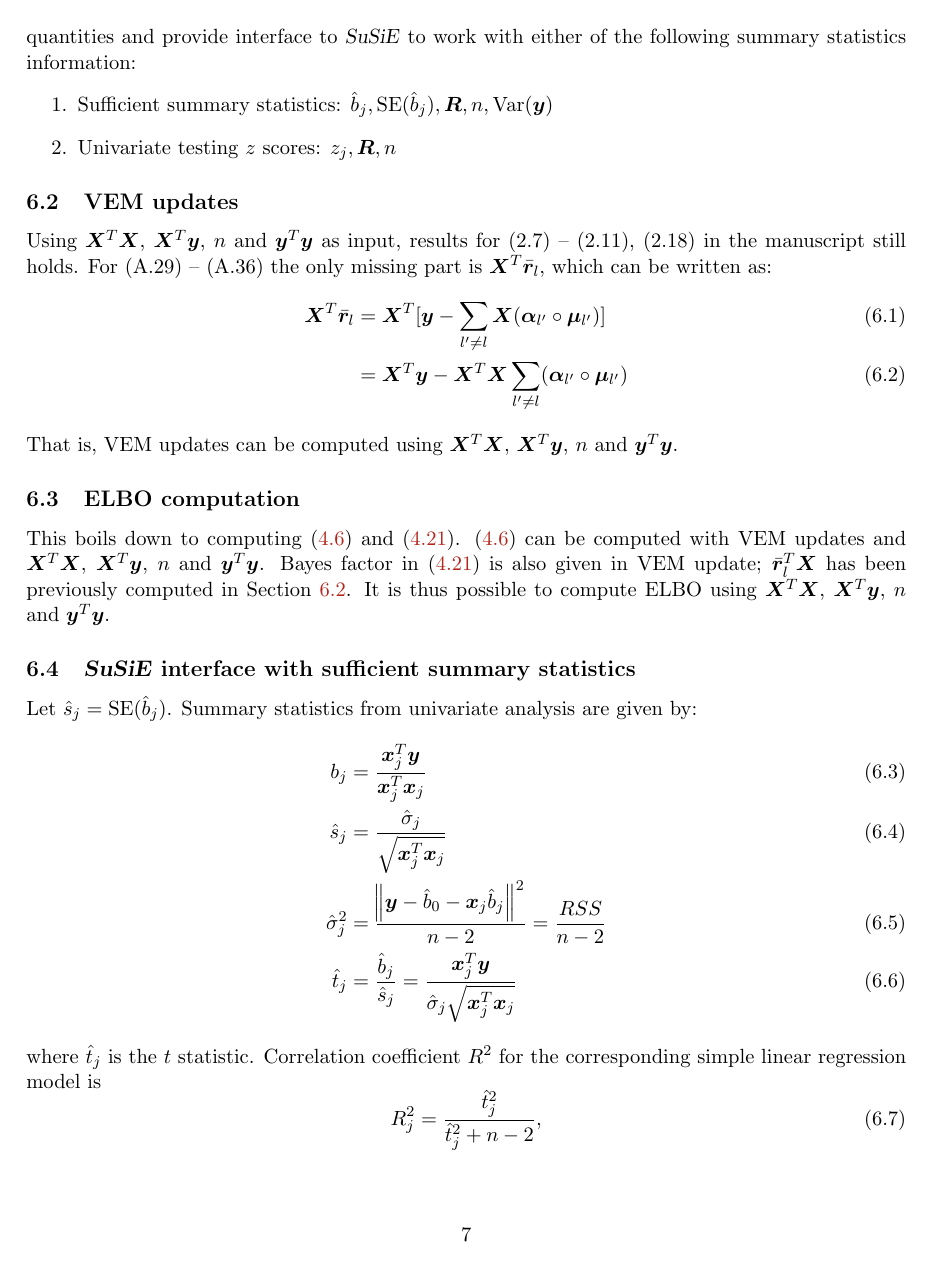
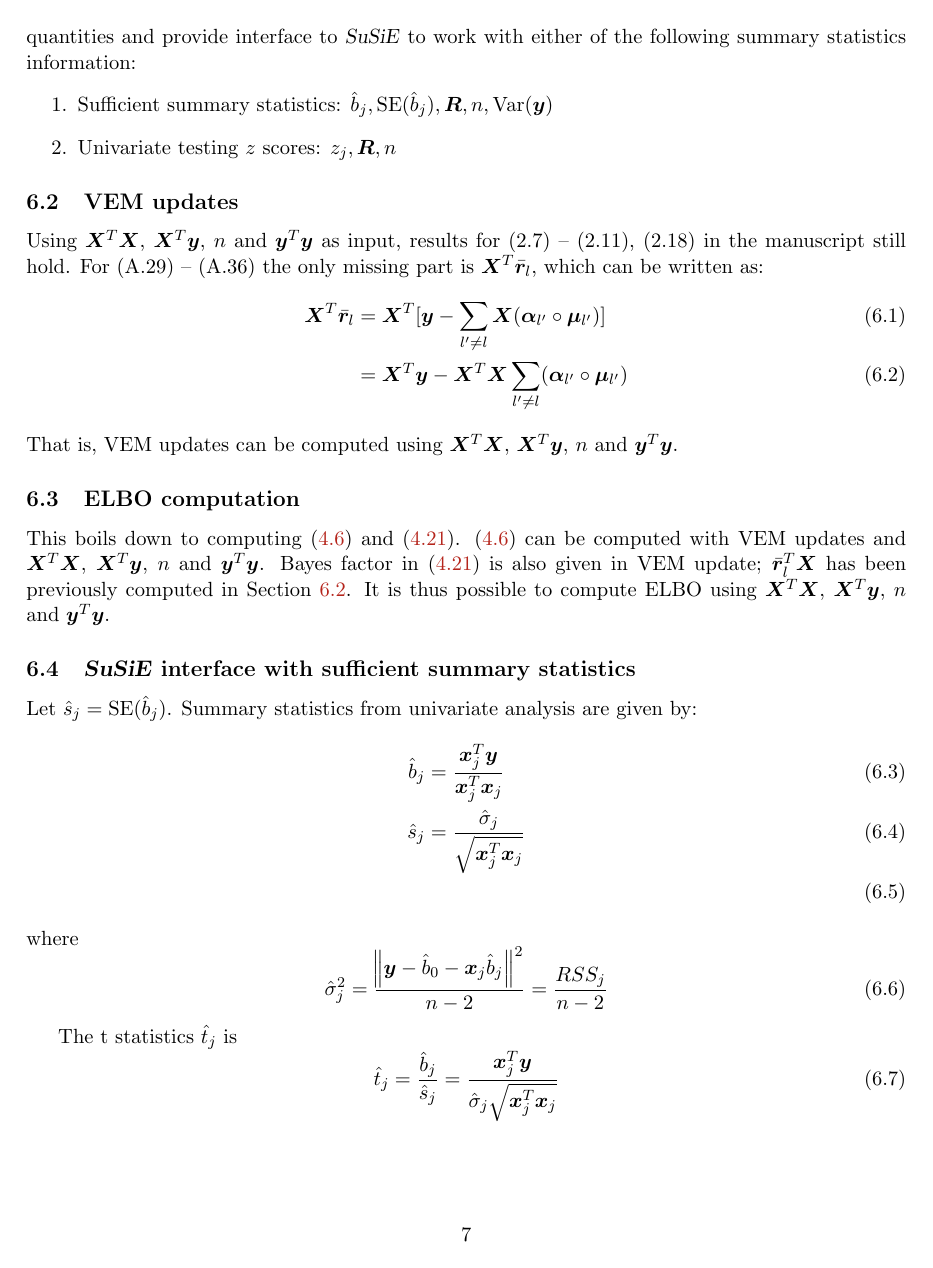
Before and after one commit to gaow/susie-notes, a LaTeX paper (main.tex, which reads derivations.tex): page 7 of 9. Compiled offline with pdfLaTeX.

Commit message:
Updates from ShareLaTeX

```diff
--- a/derivations.tex
+++ b/derivations.tex
@@ -163,7 +163,7 @@ To analyze summary statistics with \susie, we first verify that \susie VEM updat
 \end{enumerate}
 
 \subsection{VEM updates} \label{sec:vem_update_ss}
-Using $\mx^T\mx$, $\mx^T\vy$, $n$ and $\vy^T\vy$ as input, results for (2.7) -- (2.11), (2.18) in the manuscript still holds. For (A.29) -- (A.36) the only missing part is $\mx^T\er$, which can be written as:
+Using $\mx^T\mx$, $\mx^T\vy$, $n$ and $\vy^T\vy$ as input, results for (2.7) -- (2.11), (2.18) in the manuscript still hold. For (A.29) -- (A.36) the only missing part is $\mx^T\er$, which can be written as:
 \begin{align}
 \mx^T\er &= \mx^T[\vy - \sum_{l'\neq l}\mx (\valpha_{l'} \circ \vmu_{l'})] \\
 &= \mx^T\vy - \mx^T\mx\sum_{l'\neq l}(\valpha_{l'} \circ \vmu_{l'})
@@ -176,15 +176,22 @@ This boils down to computing \eqref{eqn:erss} and \eqref{eqn:lkl}. \eqref{eqn:er
 \subsection{\susie interface with sufficient summary statistics}
 Let $\hat{s}_j = \text{SE}(\hat{b}_j)$. Summary statistics from univariate analysis are given by:
 \begin{align}
-    b_{j} &= \frac{\vx_{j}^{T}\vy}{\vx_{j}^{T}\vx_{j}} \\
+    \hat{b}_{j} &= \frac{\vx_{j}^{T}\vy}{\vx_{j}^{T}\vx_{j}} \\
     \hat{s}_{j} &= \frac{\hat{\sigma}_{j}}{\sqrt{\vx_{j}^{T}\vx_{j}}} \\ \label{eqn:shat}
-    \hat{\sigma}_{j}^{2} &= \frac{\norm{\vy - \hat{b}_0 - \vx_{j} \hat{b}_{j}}^2}{n-2} = \frac{RSS}{n-2} \\
-    \hat{t}_{j} &= \frac{\hat{b}_{j}}{\hat{s}_{j}} = \frac{\vx_{j}^{T}\vy}{\hat{\sigma}_{j}\sqrt{\vx_{j}^{T}\vx_{j}}}
 \end{align}
-where $\hat{t}_j$ is the $t$ statistic. Correlation coefficient $R^2$ for the corresponding simple linear regression model is
+where
+\begin{equation}
+    \hat{\sigma}_{j}^{2} = \frac{\norm{\vy - \hat{b}_0 - \vx_{j} \hat{b}_{j}}^2}{n-2} = \frac{RSS_{j}}{n-2}
+\end{equation}
+
+The t statistics $\hat{t}_j$ is
+\begin{equation}
+     \hat{t}_{j} = \frac{\hat{b}_{j}}{\hat{s}_{j}} = \frac{\vx_{j}^{T}\vy}{\hat{\sigma}_{j}\sqrt{\vx_{j}^{T}\vx_{j}}}
+\end{equation}
+
+Correlation coefficient $R^2$ for the corresponding simple linear regression model is
 \begin{equation}
     R_{j}^2 = \frac{\hat{t}_{j}^2}{\hat{t}_{j}^2+n-2},
 \end{equation}
 which follows directly from its definition involving the sum of squares due to regression (SSreg) and sum of residual error (RSS),
 \begin{align}
-    SSreg &= \vy^T \vy - \norm{\vy - \hat{b}_0 - \vx_{j} \hat{b}_{j}}^2 = \vy^T \vy - (\vy^T \vy - \frac{(\vx_{j}^{T}\vy)^2}{\vx_{j}^{T}\vx_{j}}) = \frac{(\vx_{j}^{T}\vy)^2}{\vx_{j}^{T}\vx_{j}}
```
Also changed, not shown: erss.pdf (renamed from derivation.pdf), derivations.tex (7 more changed lines).
